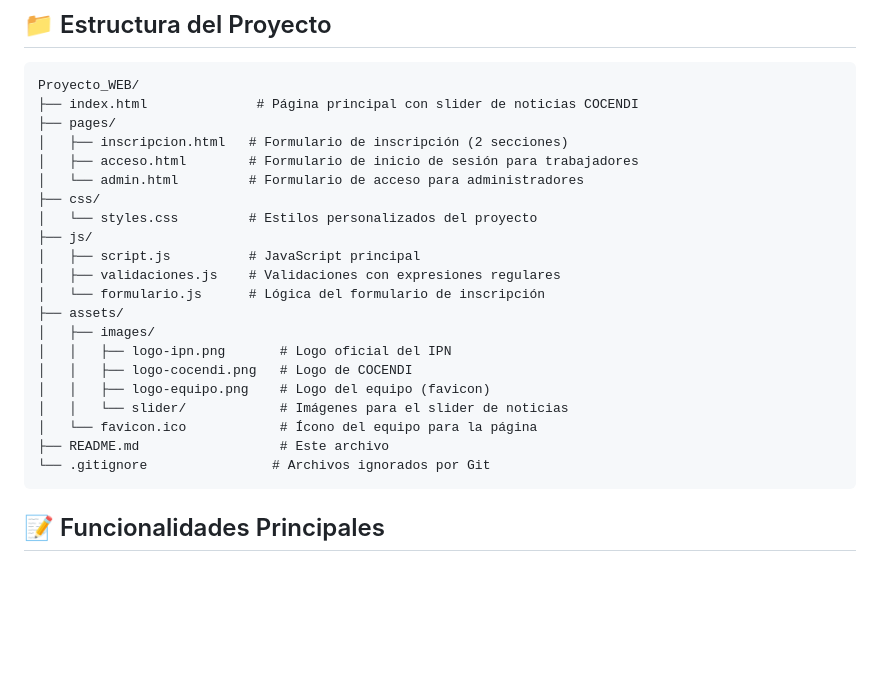
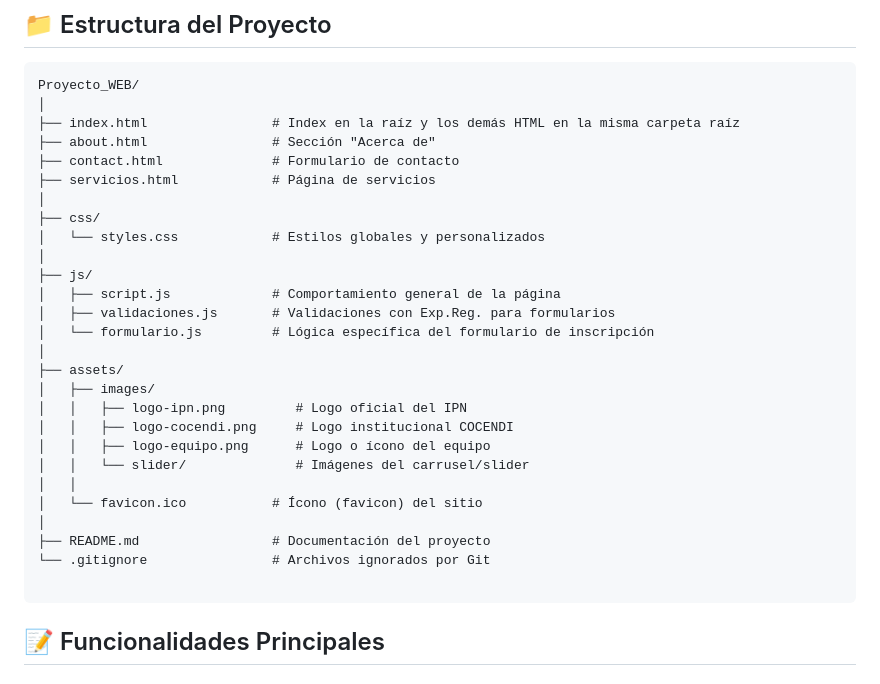
Before and after one commit to Saiderlux/Sistema-de-Inscripci-n-CENDI---IPN, a Markdown page: README.md, the part around the change. GitHub-like rendering; blank space fills up the shorter version.

````diff
--- a/README.md
+++ b/README.md
@@ -49,26 +49,32 @@ Este proyecto está siendo desarrollado por **4 integrantes** del **Equipo 4** c
 
 ```
 Proyecto_WEB/
-├── index.html              # Página principal con slider de noticias COCENDI
-├── pages/
-│   ├── inscripcion.html   # Formulario de inscripción (2 secciones)
-│   ├── acceso.html        # Formulario de inicio de sesión para trabajadores
-│   └── admin.html         # Formulario de acceso para administradores
+│
+├── index.html                # Index en la raíz y los demás HTML en la misma carpeta raíz
+├── about.html                # Sección "Acerca de"
+├── contact.html              # Formulario de contacto
+├── servicios.html            # Página de servicios
+│
 ├── css/
-│   └── styles.css         # Estilos personalizados del proyecto
+│   └── styles.css            # Estilos globales y personalizados
+│
 ├── js/
-│   ├── script.js          # JavaScript principal
-│   ├── validaciones.js    # Validaciones con expresiones regulares
-│   └── formulario.js      # Lógica del formulario de inscripción
+│   ├── script.js             # Comportamiento general de la página
+│   ├── validaciones.js       # Validaciones con Exp.Reg. para formularios
+│   └── formulario.js         # Lógica específica del formulario de inscripción
+│
 ├── assets/
 │   ├── images/
-│   │   ├── logo-ipn.png       # Logo oficial del IPN
-│   │   ├── logo-cocendi.png   # Logo de COCENDI
-│   │   ├── logo-equipo.png    # Logo del equipo (favicon)
-│   │   └── slider/            # Imágenes para el slider de noticias
-│   └── favicon.ico            # Ícono del equipo para la página
-├── README.md                  # Este archivo
+│   │   ├── logo-ipn.png         # Logo oficial del IPN
+│   │   ├── logo-cocendi.png     # Logo institucional COCENDI
+│   │   ├── logo-equipo.png      # Logo o ícono del equipo
+│   │   └── slider/              # Imágenes del carrusel/slider
+│   │
+│   └── favicon.ico           # Ícono (favicon) del sitio
+│
+├── README.md                 # Documentación del proyecto
 └── .gitignore                # Archivos ignorados por Git
+
 ```
 
 ## 📝 Funcionalidades Principales
````
